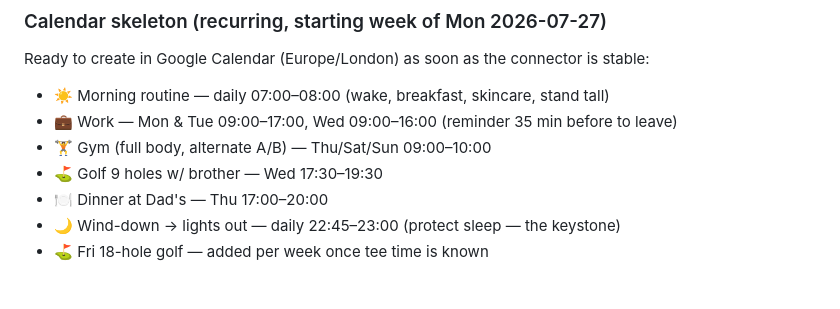
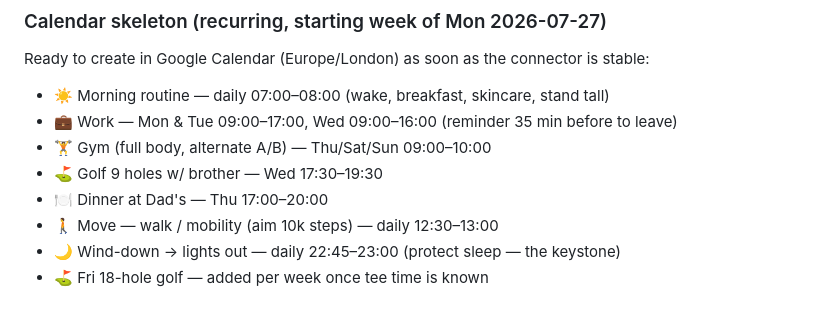
Before and after one commit to OwenTuckwell/Life, a Markdown page: habits/weekly-schedule.md, the part around the change. Rendered like a GitHub page.

Commit message:
Add daily Move/walk (12:30) to calendar skeleton
Co-Authored-By: Claude Opus 4.8 <noreply@anthropic.com>
Claude-Session: https://claude.ai/code/session_018svSEFimhh2UehhaWNC5Us

```diff
--- a/habits/weekly-schedule.md
+++ b/habits/weekly-schedule.md
@@ -19,6 +19,7 @@ Ready to create in Google Calendar (Europe/London) as soon as the connector is s
 - 🏋️ Gym (full body, alternate A/B) — Thu/Sat/Sun 09:00–10:00
 - ⛳ Golf 9 holes w/ brother — Wed 17:30–19:30
 - 🍽️ Dinner at Dad's — Thu 17:00–20:00
+- 🚶 Move — walk / mobility (aim 10k steps) — daily 12:30–13:00
 - 🌙 Wind-down → lights out — daily 22:45–23:00 (protect sleep — the keystone)
 - ⛳ Fri 18-hole golf — added per week once tee time is known
 
```
